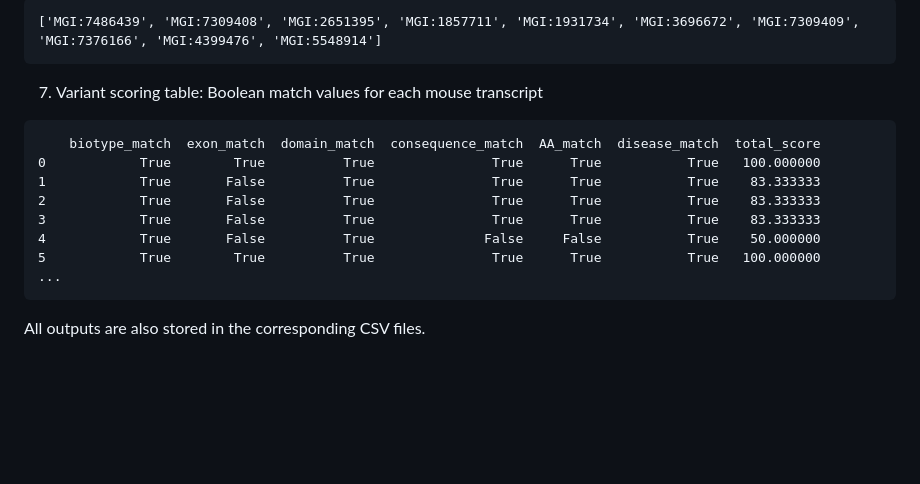
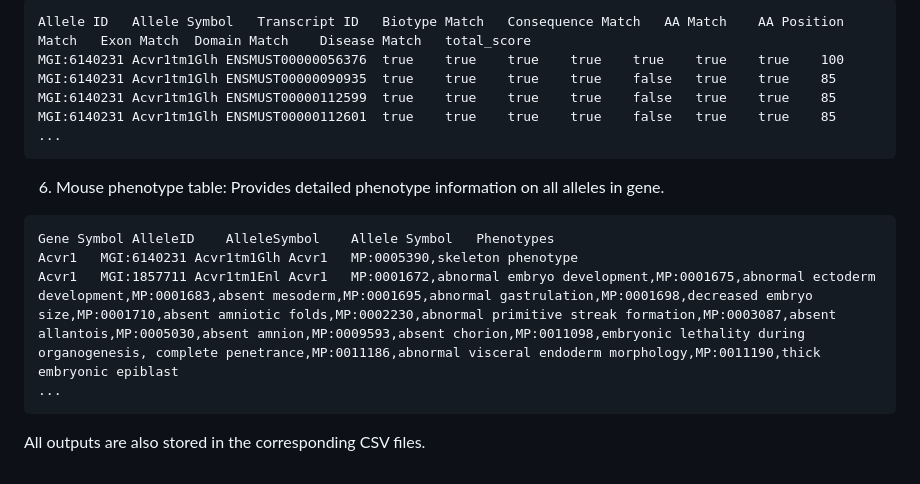
Before and after one commit to cjszem/MGI_Variant_Mapping, a Markdown page: README.md, the part around one of its changes. Drawn GitHub-style; blank space fills up the shorter version.

````diff
--- a/README.md
+++ b/README.md
@@ -77,16 +58,16 @@ There are currently 7 printed outputs for examination:
 ```
-['MGI:7486439', 'MGI:7309408', 'MGI:2651395', 'MGI:1857711', 'MGI:1931734', 'MGI:3696672', 'MGI:7309409', 'MGI:7376166', 'MGI:4399476', 'MGI:5548914']
-```
-7. Variant scoring table: Boolean match values for each mouse transcript
-```
-    biotype_match  exon_match  domain_match  consequence_match  AA_match  disease_match  total_score
-0            True        True          True               True      True           True   100.000000
-1            True       False          True               True      True           True    83.333333
-2            True       False          True               True      True           True    83.333333
-3            True       False          True               True      True           True    83.333333
-4            True       False          True              False     False           True    50.000000
-5            True        True          True               True      True           True   100.000000
+Allele ID	Allele Symbol	Transcript ID	Biotype Match	Consequence Match	AA Match	AA Position Match	Exon Match	Domain Match	Disease Match	total_score
+MGI:6140231	Acvr1tm1Glh	ENSMUST00000056376	true	true	true	true	true	true	true	100
+MGI:6140231	Acvr1tm1Glh	ENSMUST00000090935	true	true	true	true	false	true	true	85
+MGI:6140231	Acvr1tm1Glh	ENSMUST00000112599	true	true	true	true	false	true	true	85
+MGI:6140231	Acvr1tm1Glh	ENSMUST00000112601	true	true	true	true	false	true	true	85
 ...
 ```
-
+6. Mouse phenotype table: Provides detailed phenotype information on all alleles in gene.
+```
+Gene Symbol	AlleleID	AlleleSymbol	Allele Symbol	Phenotypes
+Acvr1	MGI:6140231	Acvr1tm1Glh	Acvr1	MP:0005390,skeleton phenotype
+Acvr1	MGI:1857711	Acvr1tm1Enl	Acvr1	MP:0001672,abnormal embryo development,MP:0001675,abnormal ectoderm development,MP:0001683,absent mesoderm,MP:0001695,abnormal gastrulation,MP:0001698,decreased embryo size,MP:0001710,absent amniotic folds,MP:0002230,abnormal primitive streak formation,MP:0003087,absent allantois,MP:0005030,absent amnion,MP:0009593,absent chorion,MP:0011098,embryonic lethality during organogenesis, complete penetrance,MP:0011186,abnormal visceral endoderm morphology,MP:0011190,thick embryonic epiblast
+...
+```
 All outputs are also stored in the corresponding CSV files.
````
Also changed, not shown: other parts of README.md (+22 -41 lines).
